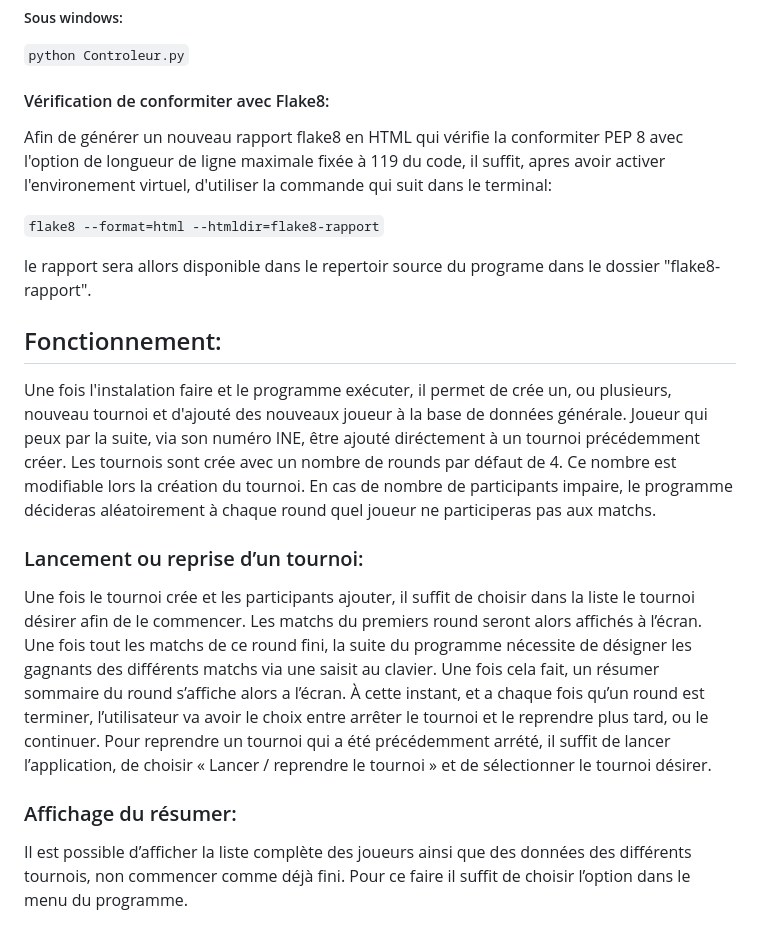
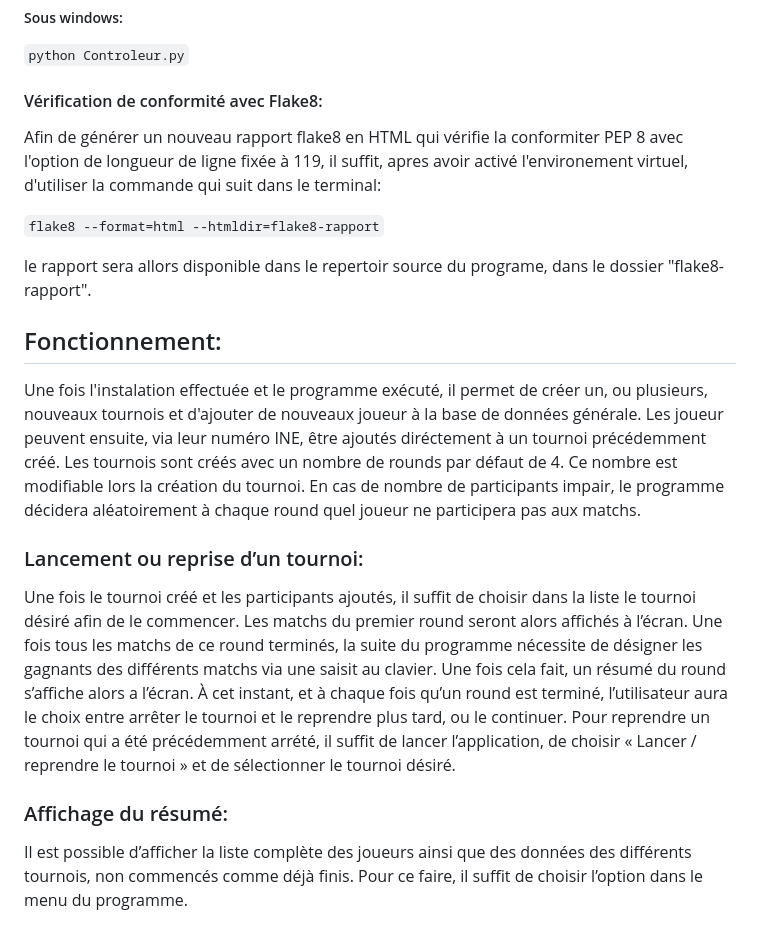
Before and after one commit to Pumpkin-09/OCProjetP4, a Markdown page: README.md, the part around the change. Drawn GitHub-style.

Commit message:
correction

```diff
--- a/README.md
+++ b/README.md
@@ -61,25 +61,25 @@ Et voilà, vous pouvez maintenant lancer le script grâce à la commande qui sui
 `python Controleur.py`
 
 
-#### Vérification de conformiter avec Flake8:
-Afin de générer un nouveau rapport flake8 en HTML qui vérifie la conformiter PEP 8 avec l'option de longueur de ligne maximale fixée à 119 du code, il suffit, apres avoir activer l'environement virtuel, d'utiliser la commande qui suit dans le terminal:
+#### Vérification de conformité avec Flake8:
+Afin de générer un nouveau rapport flake8 en HTML qui vérifie la conformiter PEP 8 avec l'option de longueur de ligne fixée à 119, il suffit, apres avoir activé l'environement virtuel, d'utiliser la commande qui suit dans le terminal:
 
 `flake8 --format=html --htmldir=flake8-rapport`
 
-le rapport sera allors disponible dans le repertoir source du programe dans le dossier "flake8-rapport".
+le rapport sera allors disponible dans le repertoir source du programe, dans le dossier "flake8-rapport".
 
 
 ## Fonctionnement:
-Une fois l'instalation faire et le programme exécuter, il permet de crée un, ou plusieurs, nouveau tournoi et d'ajouté des nouveaux joueur à la base de données générale.
-Joueur qui peux par la suite, via son numéro INE, être ajouté diréctement à un tournoi précédemment créer. Les tournois sont crée avec un nombre de rounds par défaut de 4. Ce nombre est modifiable lors la création du tournoi.
-En cas de nombre de participants impaire, le programme décideras aléatoirement à chaque round quel joueur ne participeras pas aux matchs.
+Une fois l'instalation effectuée et le programme exécuté, il permet de créer un, ou plusieurs, nouveaux tournois et d'ajouter de nouveaux joueur à la base de données générale.
+Les joueur peuvent ensuite, via leur numéro INE, être ajoutés diréctement à un tournoi précédemment créé. Les tournois sont créés avec un nombre de rounds par défaut de 4. Ce nombre est modifiable lors la création du tournoi.
+En cas de nombre de participants impair, le programme décidera aléatoirement à chaque round quel joueur ne participera pas aux matchs.
 
 ### Lancement ou reprise d’un tournoi:
-Une fois le tournoi crée et les participants ajouter, il suffit de choisir dans la liste le tournoi désirer afin de le commencer. Les matchs du premiers round seront alors affichés à l’écran.
-Une fois tout les matchs de ce round fini, la suite du programme nécessite de désigner les gagnants des différents matchs via une saisit au clavier.
-Une fois cela fait, un résumer sommaire du round s’affiche alors a l’écran.
-À cette instant, et a chaque fois qu’un round est terminer, l’utilisateur va avoir le choix entre arrêter le tournoi et le reprendre plus tard, ou le continuer.
-Pour reprendre un tournoi qui a été précédemment arrété, il suffit de lancer l’application, de choisir « Lancer / reprendre le tournoi » et de sélectionner le tournoi désirer.
+Une fois le tournoi créé et les participants ajoutés, il suffit de choisir dans la liste le tournoi désiré afin de le commencer. Les matchs du premier round seront alors affichés à l’écran.
+Une fois tous les matchs de ce round terminés, la suite du programme nécessite de désigner les gagnants des différents matchs via une saisit au clavier.
+Une fois cela fait, un résumé du round s’affiche alors a l’écran.
+À cet instant, et à chaque fois qu’un round est terminé, l’utilisateur aura le choix entre arrêter le tournoi et le reprendre plus tard, ou le continuer.
+Pour reprendre un tournoi qui a été précédemment arrété, il suffit de lancer l’application, de choisir « Lancer / reprendre le tournoi » et de sélectionner le tournoi désiré.
 
-### Affichage du résumer:
-Il est possible d’afficher la liste complète des joueurs ainsi que des données des différents tournois, non commencer comme déjà fini. Pour ce faire il suffit de choisir l’option dans le menu du programme.
+### Affichage du résumé:
+Il est possible d’afficher la liste complète des joueurs ainsi que des données des différents tournois, non commencés comme déjà finis. Pour ce faire, il suffit de choisir l’option dans le menu du programme.
```
